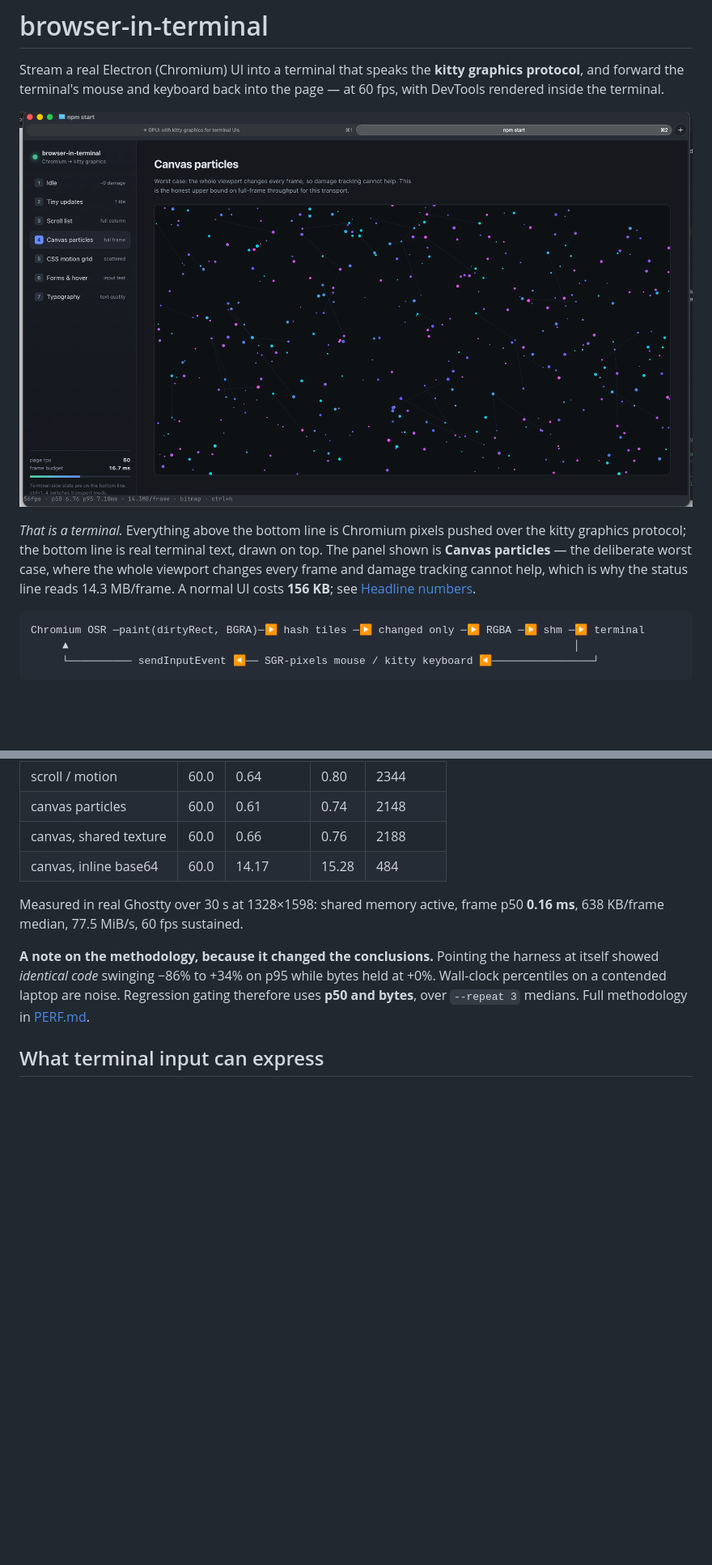
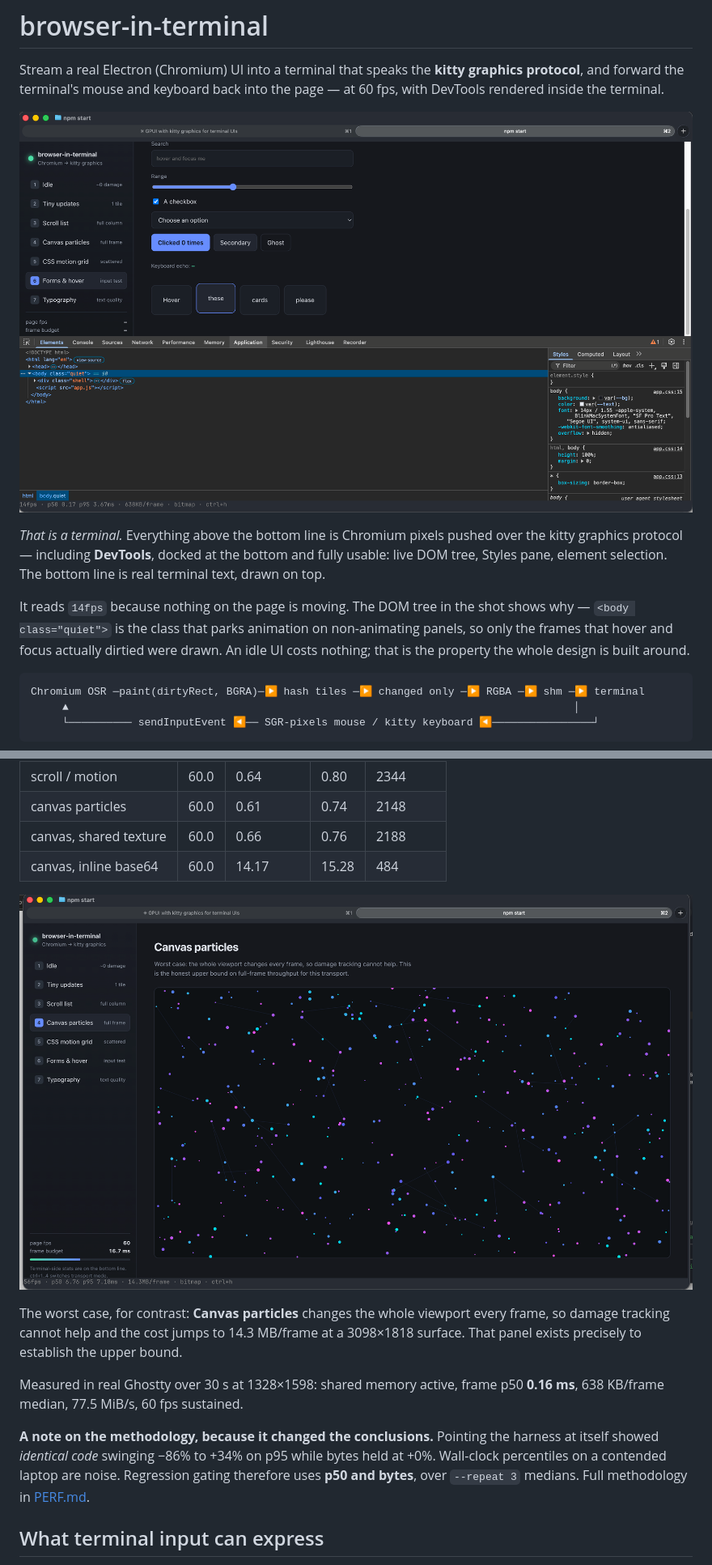
Before and after one commit to lightsofapollo/browser-in-terminal, a Markdown page: README.md, 2 parts joined by grey strips. Shown at 81% size. Drawn GitHub-style; pictures changed too: docs/canvas-worst-case.png (added), docs/hero.png; blank space fills up the shorter version.

Commit message:
Use the DevTools shot as the hero, keep canvas as the worst case
DevTools rendered in the terminal is the claim a reader is least likely to
believe, and a live DOM tree and Styles pane cannot be mistaken for a video
being blitted the way particles can. Its 638KB/frame also corroborates the
real-Ghostty figure the README already cites, where the canvas shot's
14.3MB/frame needed explaining away.

Canvas particles moves to Headline numbers, where establishing the upper
bound is the subject.

Co-Authored-By: Claude Opus 5 (1M context) <noreply@anthropic.com>
Claude-Session: https://claude.ai/code/session_01KLtzscZsTu9d8827zLQAHs

````diff
--- a/README.md
+++ b/README.md
@@ -8,9 +8,12 @@ rendered inside the terminal.
 
 *That is a terminal.* Everything above the bottom line is Chromium pixels pushed over the kitty
-graphics protocol; the bottom line is real terminal text, drawn on top. The panel shown is
-**Canvas particles** — the deliberate worst case, where the whole viewport changes every frame and
-damage tracking cannot help, which is why the status line reads 14.3 MB/frame. A normal UI costs
-**156 KB**; see [Headline numbers](#headline-numbers).
+graphics protocol — including **DevTools**, docked at the bottom and fully usable: live DOM tree,
+Styles pane, element selection. The bottom line is real terminal text, drawn on top.
+
+It reads `14fps` because nothing on the page is moving. The DOM tree in the shot shows why —
+`<body class="quiet">` is the class that parks animation on non-animating panels, so only the
+frames that hover and focus actually dirtied were drawn. An idle UI costs nothing; that is the
+property the whole design is built around.
 
 ```
 Chromium OSR ─paint(dirtyRect, BGRA)─▶ hash tiles ─▶ changed only ─▶ RGBA ─▶ shm ─▶ terminal
@@ -178,6 +181,12 @@ Application cost at 1600×900, 60 fps cap (`npm run bench`; terminal-side decode
 | canvas, shared texture | 60.0 | 0.66 | 0.76 | 2188 |
 | canvas, inline base64 | 60.0 | 14.17 | 15.28 | 484 |
 
+![Canvas particles, the worst case](docs/canvas-worst-case.png)
+
+The worst case, for contrast: **Canvas particles** changes the whole viewport every frame, so
+damage tracking cannot help and the cost jumps to 14.3 MB/frame at a 3098×1818 surface. That panel
+exists precisely to establish the upper bound.
+
 Measured in real Ghostty over 30 s at 1328×1598: shared memory active, frame p50 **0.16 ms**,
 638 KB/frame median, 77.5 MiB/s, 60 fps sustained.
 
````
Also changed, not shown: other parts of README.md (+1 -1 lines).
